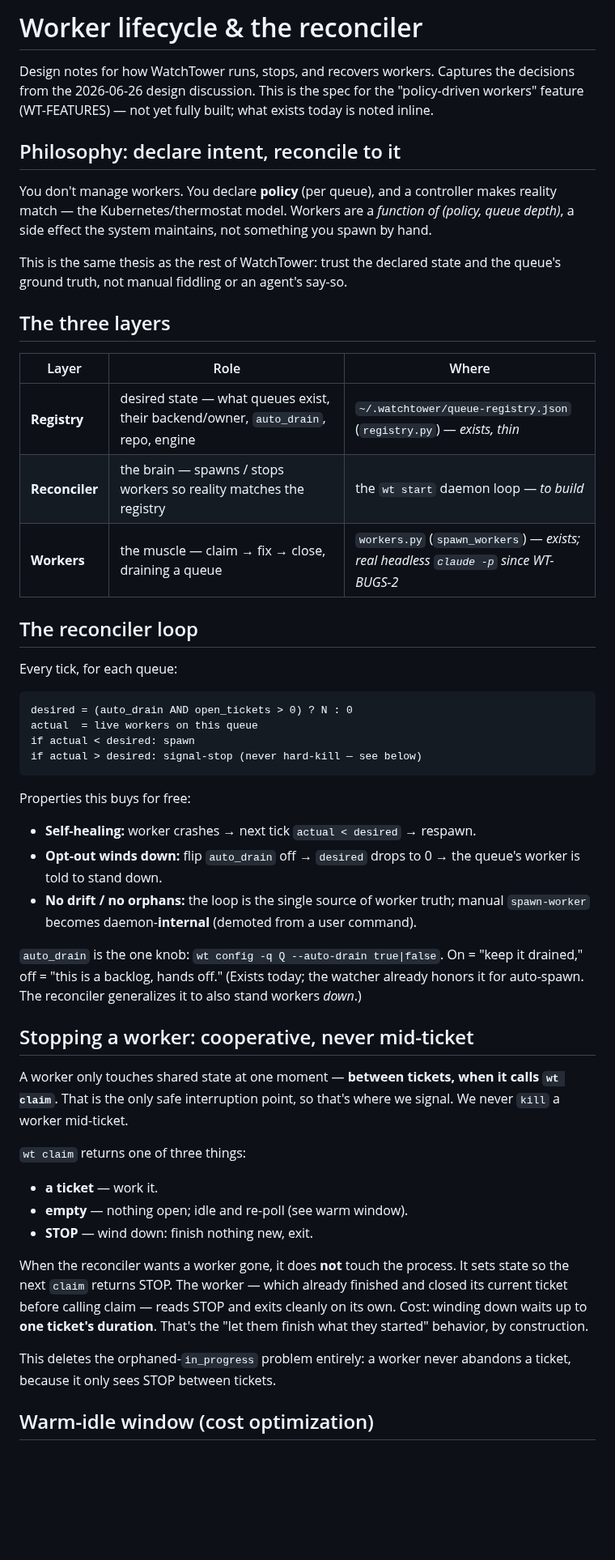
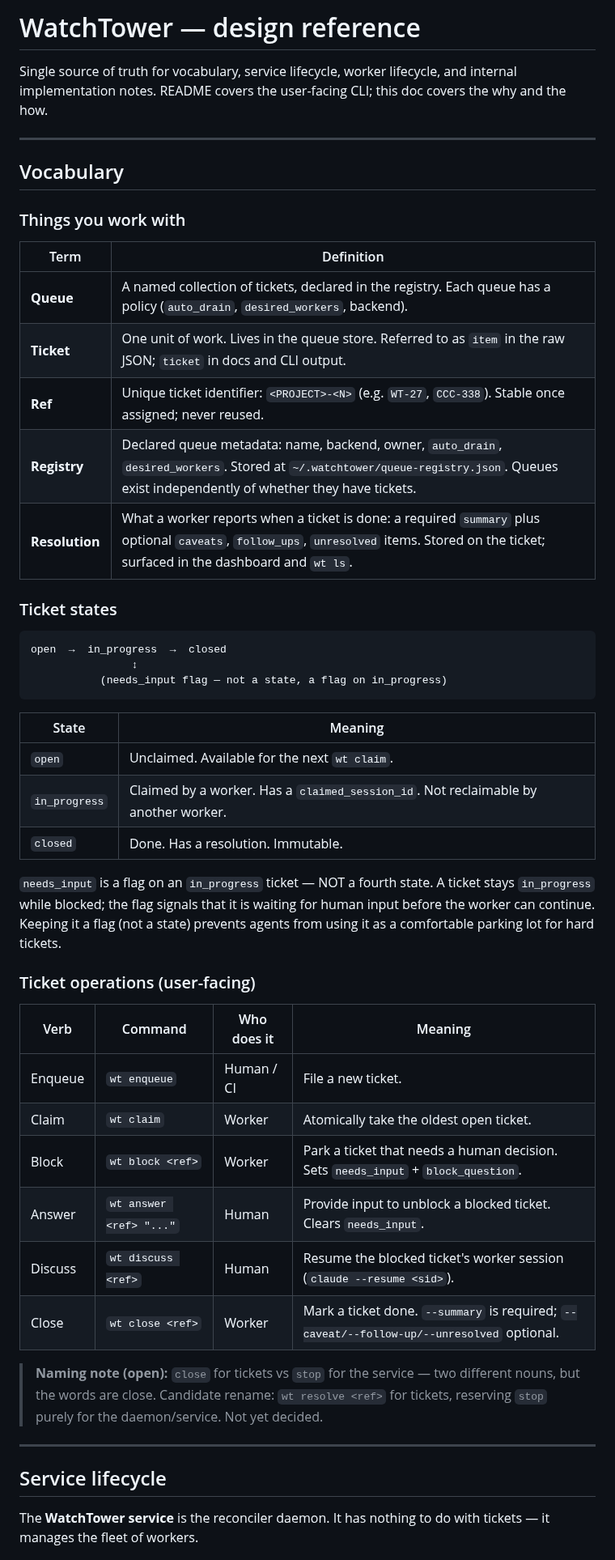
Before and after one commit to amirfish1/watchtower, a Markdown page: docs/worker-lifecycle.md, the part around one of its changes. Shown at 81% size. GitHub-like rendering; blank space fills up the shorter version.

Commit message:
docs: consolidate vocabulary + lifecycle into single reference doc

````diff
--- a/docs/worker-lifecycle.md
+++ b/docs/worker-lifecycle.md
@@ -1,70 +1,61 @@
-# Worker lifecycle & the reconciler
+# WatchTower — design reference
 
-Design notes for how WatchTower runs, stops, and recovers workers. Captures the
-decisions from the 2026-06-26 design discussion. This is the spec for the
-"policy-driven workers" feature (WT-FEATURES) — not yet fully built; what exists
-today is noted inline.
+Single source of truth for vocabulary, service lifecycle, worker lifecycle, and
+internal implementation notes. README covers the user-facing CLI; this doc
+covers the why and the how.
 
-## Philosophy: declare intent, reconcile to it
+---
 
-You don't manage workers. You declare **policy** (per queue), and a controller
-makes reality match — the Kubernetes/thermostat model. Workers are a *function
-of (policy, queue depth)*, a side effect the system maintains, not something you
-spawn by hand.
+## Vocabulary
 
-This is the same thesis as the rest of WatchTower: trust the declared state and
-the queue's ground truth, not manual fiddling or an agent's say-so.
+### Things you work with
 
-## The three layers
+| Term | Definition |
+|------|-----------|
+| **Queue** | A named collection of tickets, declared in the registry. Each queue has a policy (`auto_drain`, `desired_workers`, backend). |
+| **Ticket** | One unit of work. Lives in the queue store. Referred to as `item` in the raw JSON; `ticket` in docs and CLI output. |
+| **Ref** | Unique ticket identifier: `<PROJECT>-<N>` (e.g. `WT-27`, `CCC-338`). Stable once assigned; never reused. |
+| **Registry** | Declared queue metadata: name, backend, owner, `auto_drain`, `desired_workers`. Stored at `~/.watchtower/queue-registry.json`. Queues exist independently of whether they have tickets. |
+| **Resolution** | What a worker reports when a ticket is done: a required `summary` plus optional `caveats`, `follow_ups`, `unresolved` items. Stored on the ticket; surfaced in the dashboard and `wt ls`. |
 
-| Layer | Role | Where |
-|-------|------|-------|
-| **Registry** | desired state — what queues exist, their backend/owner, `auto_drain`, repo, engine | `~/.watchtower/queue-registry.json` (`registry.py`) — *exists, thin* |
-| **Reconciler** | the brain — spawns / stops workers so reality matches the registry | the `wt start` daemon loop — *to build* |
-| **Workers** | the muscle — claim → fix → close, draining a queue | `workers.py` (`spawn_workers`) — *exists; real headless `claude -p` since WT-BUGS-2* |
-
-## The reconciler loop
-
-Every tick, for each queue:
+### Ticket states
 
 ```
-desired = (auto_drain AND open_tickets > 0) ? N : 0
-actual  = live workers on this queue
-if actual < desired: spawn
-if actual > desired: signal-stop (never hard-kill — see below)
+open  →  in_progress  →  closed
+                ↕
+           (needs_input flag — not a state, a flag on in_progress)
 ```
 
-Properties this buys for free:
-- **Self-healing:** worker crashes → next tick `actual < desired` → respawn.
-- **Opt-out winds down:** flip `auto_drain` off → `desired` drops to 0 → the
-  queue's worker is told to stand down.
-- **No drift / no orphans:** the loop is the single source of worker truth;
-  manual `spawn-worker` becomes daemon-**internal** (demoted from a user command).
+| State | Meaning |
+|-------|---------|
+| `open` | Unclaimed. Available for the next `wt claim`. |
+| `in_progress` | Claimed by a worker. Has a `claimed_session_id`. Not reclaimable by another worker. |
+| `closed` | Done. Has a resolution. Immutable. |
 
-`auto_drain` is the one knob: `wt config -q Q --auto-drain true|false`. On =
-"keep it drained," off = "this is a backlog, hands off." (Exists today; the
-watcher already honors it for auto-spawn. The reconciler generalizes it to also
-stand workers *down*.)
+`needs_input` is a flag on an `in_progress` ticket — NOT a fourth state. A
+ticket stays `in_progress` while blocked; the flag signals that it is waiting
+for human input before the worker can continue. Keeping it a flag (not a state)
+prevents agents from using it as a comfortable parking lot for hard tickets.
 
-## Stopping a worker: cooperative, never mid-ticket
+### Ticket operations (user-facing)
 
-A worker only touches shared state at one moment — **between tickets, when it
-calls `wt claim`**. That is the only safe interruption point, so that's where we
-signal. We never `kill` a worker mid-ticket.
+| Verb | Command | Who does it | Meaning |
+|------|---------|-------------|---------|
+| Enqueue | `wt enqueue` | Human / CI | File a new ticket. |
+| Claim | `wt claim` | Worker | Atomically take the oldest open ticket. |
+| Block | `wt block <ref>` | Worker | Park a ticket that needs a human decision. Sets `needs_input` + `block_question`. |
+| Answer | `wt answer <ref> "..."` | Human | Provide input to unblock a blocked ticket. Clears `needs_input`. |
+| Discuss | `wt discuss <ref>` | Human | Resume the blocked ticket's worker session (`claude --resume <sid>`). |
+| Close | `wt close <ref>` | Worker | Mark a ticket done. `--summary` is required; `--caveat/--follow-up/--unresolved` optional. |
 
-`wt claim` returns one of three things:
-- **a ticket** — work it.
-- **empty** — nothing open; idle and re-poll (see warm window).
-- **STOP** — wind down: finish nothing new, exit.
+> **Naming note (open):** `close` for tickets vs `stop` for the service — two
+> different nouns, but the words are close. Candidate rename: `wt resolve <ref>`
+> for tickets, reserving `stop` purely for the daemon/service. Not yet decided.
 
-When the reconciler wants a worker gone, it does **not** touch the process. It
-sets state so the next `claim` returns STOP. The worker — which already finished
-and closed its current ticket before calling claim — reads STOP and exits
-cleanly on its own. Cost: winding down waits up to **one ticket's duration**.
-That's the "let them finish what they started" behavior, by construction.
+---
 
-This deletes the orphaned-`in_progress` problem entirely: a worker never
-abandons a ticket, because it only sees STOP between tickets.
+## Service lifecycle
 
-## Warm-idle window (cost optimization)
+The **WatchTower service** is the reconciler daemon. It has nothing to do with
+tickets — it manages the fleet of workers.
 
````
Also changed, not shown: other parts of docs/worker-lifecycle.md (+126 -81 lines).
